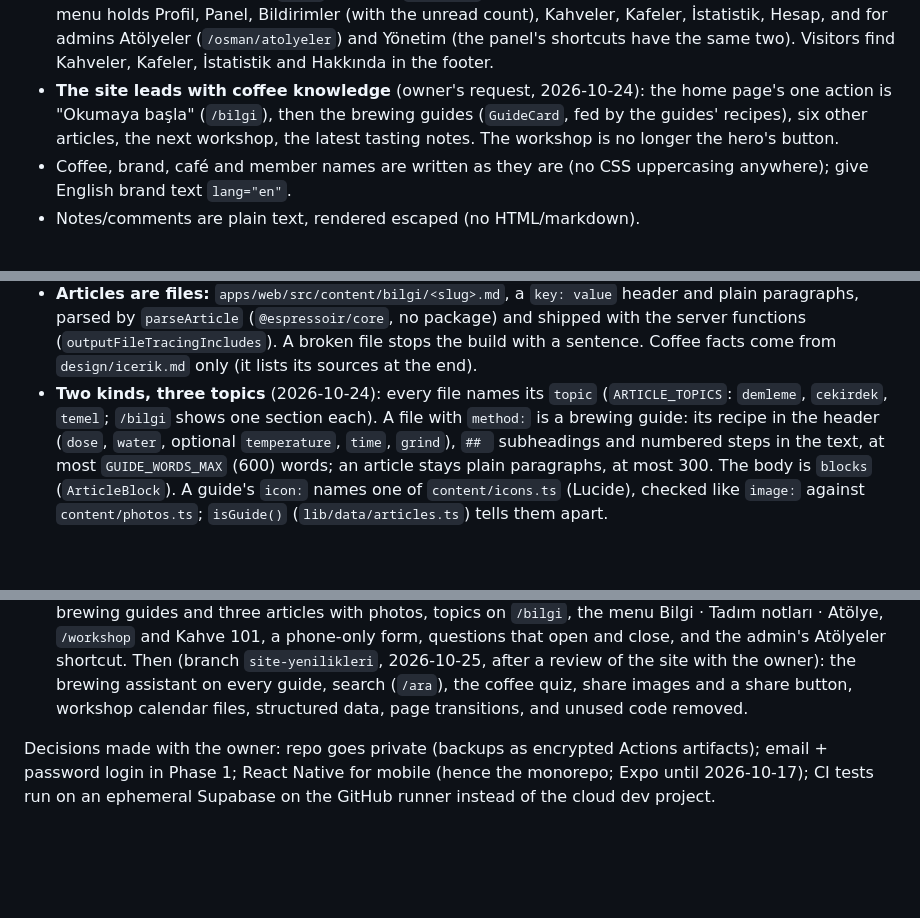
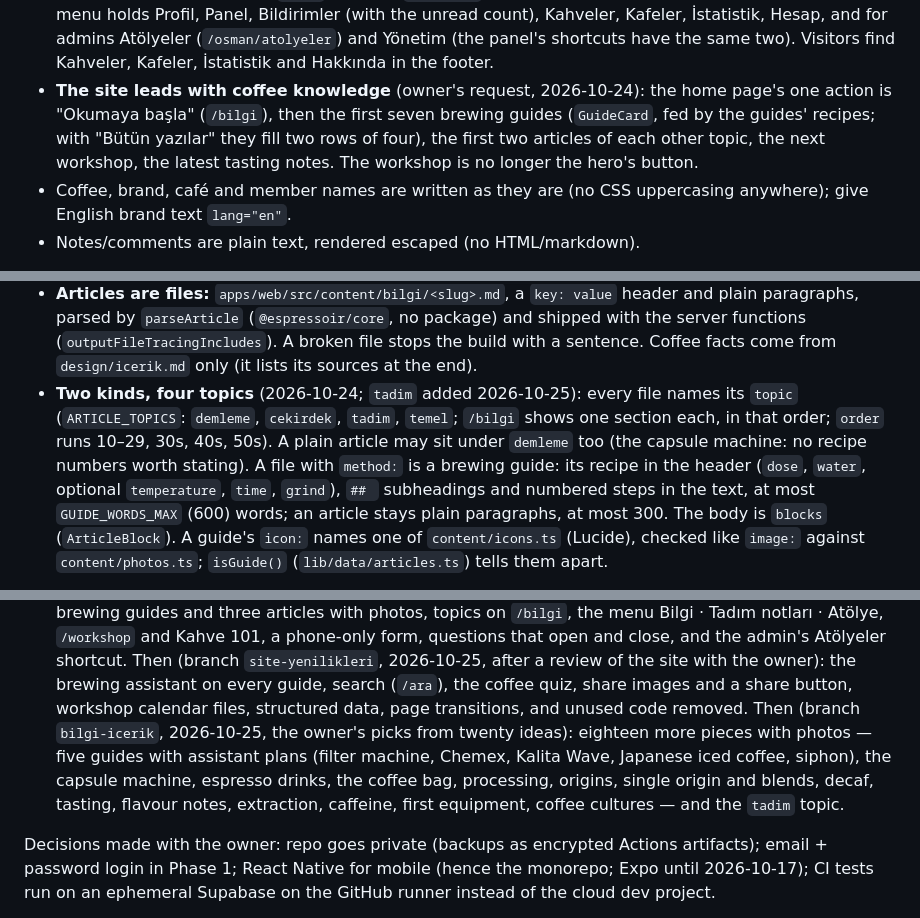
Before and after one commit to OsmanYagmur/Espressoir, a Markdown page: CLAUDE.md, 3 parts joined by grey strips. GitHub-like rendering; blank space fills up the shorter version.

```diff
--- a/CLAUDE.md
+++ b/CLAUDE.md
@@ -242,9 +242,10 @@ data/                        owner's Notion export + reports (git-ignored)
   panel's shortcuts have the same two). Visitors find Kahveler, Kafeler, İstatistik and Hakkında
   in the footer.
 - **The site leads with coffee knowledge** (owner's request, 2026-10-24): the home page's one
-  action is "Okumaya başla" (`/bilgi`), then the brewing guides (`GuideCard`, fed by the
-  guides' recipes), six other articles, the next workshop, the latest tasting notes. The
-  workshop is no longer the hero's button.
+  action is "Okumaya başla" (`/bilgi`), then the first seven brewing guides (`GuideCard`, fed
+  by the guides' recipes; with "Bütün yazılar" they fill two rows of four), the first two
+  articles of each other topic, the next workshop, the latest tasting notes. The workshop is
+  no longer the hero's button.
 - Coffee, brand, café and member names are written as they are (no CSS uppercasing anywhere);
   give English brand text `lang="en"`.
 - Notes/comments are plain text, rendered escaped (no HTML/markdown).
@@ -706,8 +707,10 @@ Workshops and articles (2026-10-23):
   plain paragraphs, parsed by `parseArticle` (`@espressoir/core`, no package) and shipped with
   the server functions (`outputFileTracingIncludes`). A broken file stops the build with a
   sentence. Coffee facts come from `design/icerik.md` only (it lists its sources at the end).
-- **Two kinds, three topics** (2026-10-24): every file names its `topic` (`ARTICLE_TOPICS`:
-  `demleme`, `cekirdek`, `temel`; `/bilgi` shows one section each). A file with `method:` is a
+- **Two kinds, four topics** (2026-10-24; `tadim` added 2026-10-25): every file names its
+  `topic` (`ARTICLE_TOPICS`: `demleme`, `cekirdek`, `tadim`, `temel`; `/bilgi` shows one
+  section each, in that order; `order` runs 10–29, 30s, 40s, 50s). A plain article may sit
+  under `demleme` too (the capsule machine: no recipe numbers worth stating). A file with `method:` is a
   brewing guide: its recipe in the header (`dose`, `water`, optional `temperature`, `time`,
   `grind`), `## ` subheadings and numbered steps in the text, at most `GUIDE_WORDS_MAX` (600)
   words; an article stays plain paragraphs, at most 300. The body is `blocks`
@@ -892,7 +895,12 @@ the site, branch `site-yenilikleri`):
       admin's Atölyeler shortcut. Then (branch `site-yenilikleri`, 2026-10-25, after a review
       of the site with the owner): the brewing assistant on every guide, search (`/ara`), the
       coffee quiz, share images and a share button, workshop calendar files, structured data,
-      page transitions, and unused code removed.
+      page transitions, and unused code removed. Then (branch `bilgi-icerik`, 2026-10-25,
+      the owner's picks from twenty ideas): eighteen more pieces with photos — five guides
+      with assistant plans (filter machine, Chemex, Kalita Wave, Japanese iced coffee,
+      siphon), the capsule machine, espresso drinks, the coffee bag, processing, origins,
+      single origin and blends, decaf, tasting, flavour notes, extraction, caffeine, first
+      equipment, coffee cultures — and the `tadim` topic.
 
 Decisions made with the owner: repo goes private (backups as encrypted Actions artifacts);
 email + password login in Phase 1; React Native for mobile (hence the monorepo; Expo until 2026-10-17); CI tests run on an
```
Also changed, not shown: README.md (+1 -0 lines), design/DESIGN.md (+2 -2 lines).
